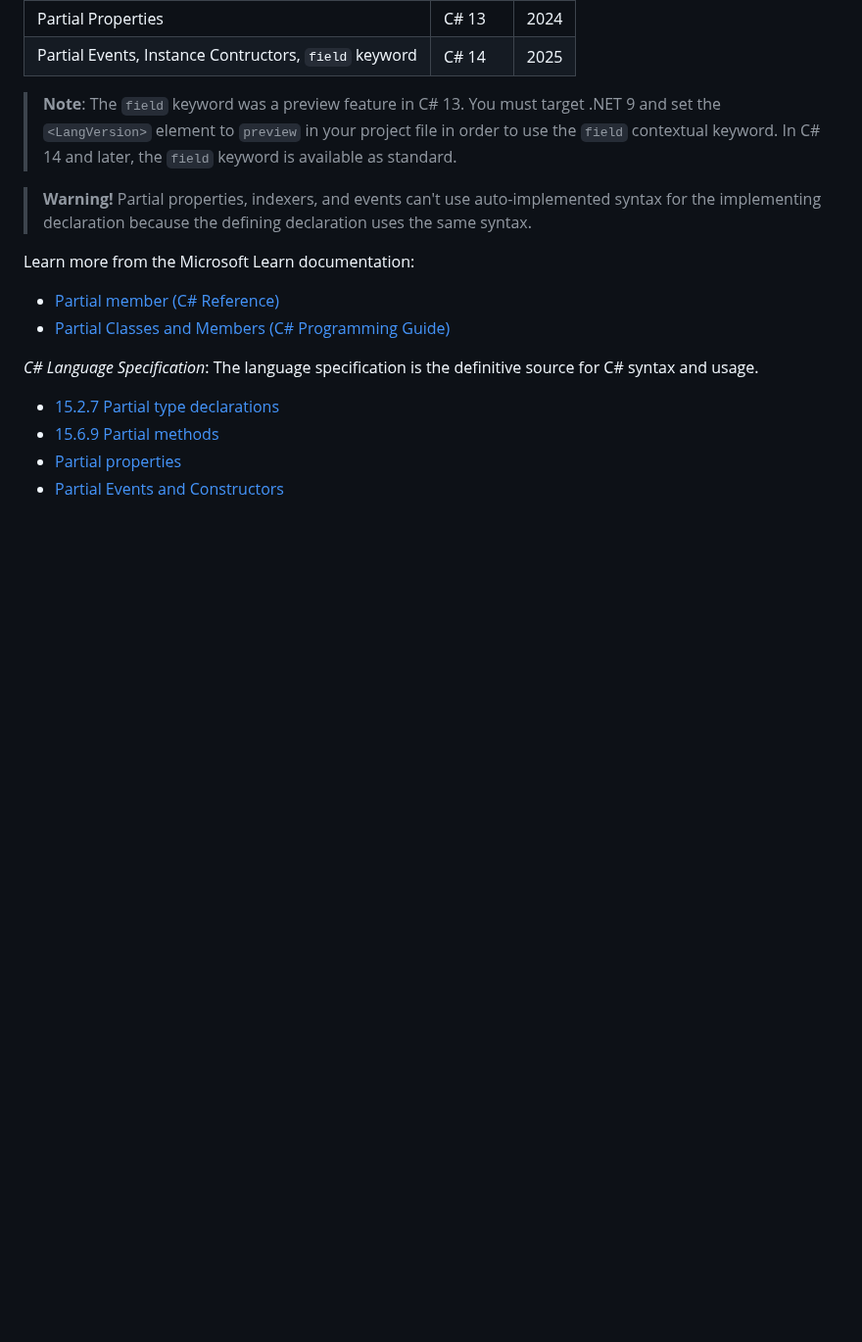
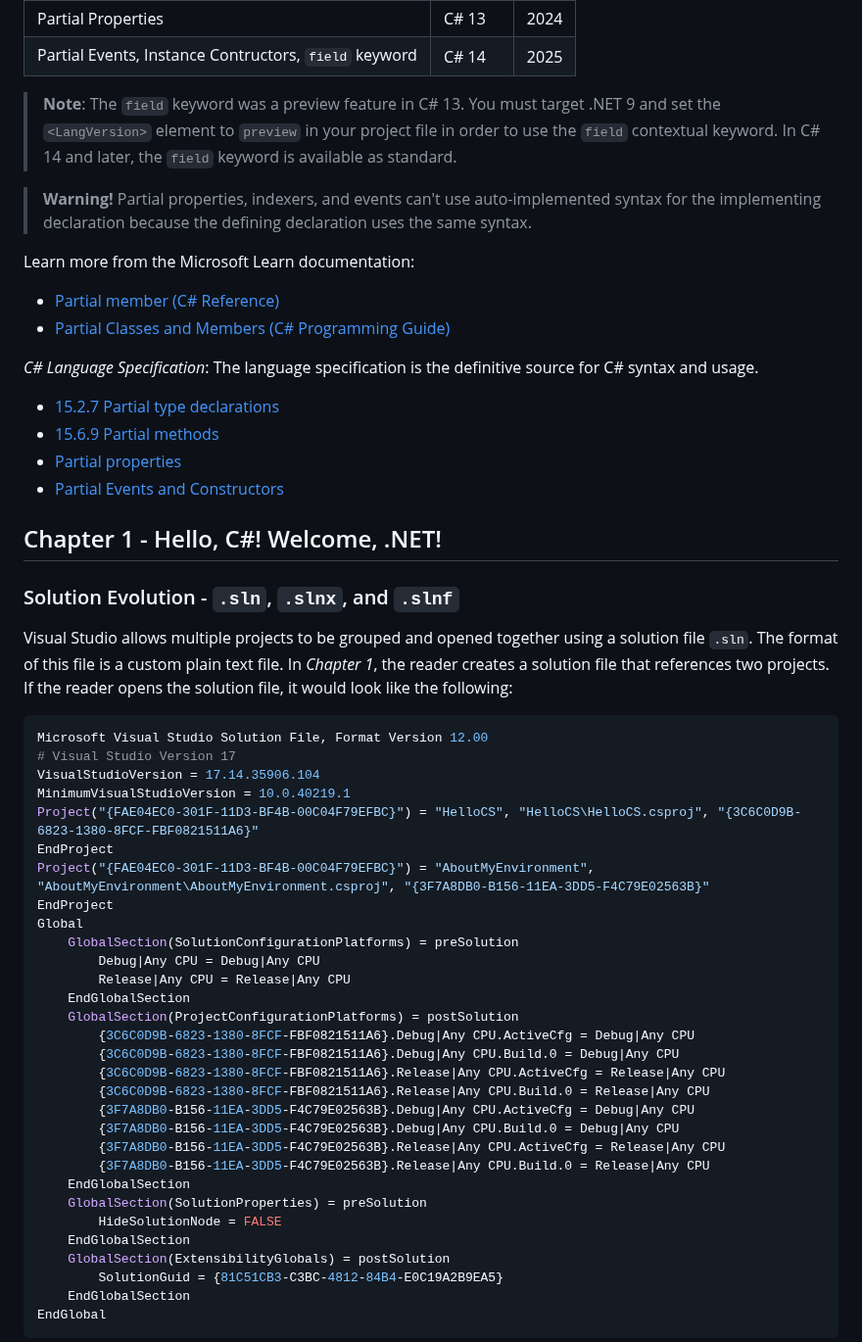
Before and after one commit to markjprice/markjprice, a Markdown page: articles/whats-new-in-net10-books.md, the part around one of its changes. Shown at 98% size. Rendered like a GitHub page; blank space fills up the shorter version.

````diff
--- a/articles/whats-new-in-net10-books.md
+++ b/articles/whats-new-in-net10-books.md
@@ -53,3 +55,41 @@ Learn more from the Microsoft Learn documentation:
 - [Partial properties](https://learn.microsoft.com/en-us/dotnet/csharp/language-reference/proposals/csharp-13.0/partial-properties)
 - [Partial Events and Constructors](https://learn.microsoft.com/en-us/dotnet/csharp/language-reference/proposals/partial-events-and-constructors)
 
+## Chapter 1 - Hello, C#! Welcome, .NET!
+
+### Solution Evolution - `.sln`, `.slnx`, and `.slnf`
+
+Visual Studio allows multiple projects to be grouped and opened together using a solution file `.sln`. The format of this file is a custom plain text file. In *Chapter 1*, the reader creates a solution file that references two projects. If the reader opens the solution file, it would look like the following:
+```yaml
+Microsoft Visual Studio Solution File, Format Version 12.00
+# Visual Studio Version 17
+VisualStudioVersion = 17.14.35906.104
+MinimumVisualStudioVersion = 10.0.40219.1
+Project("{FAE04EC0-301F-11D3-BF4B-00C04F79EFBC}") = "HelloCS", "HelloCS\HelloCS.csproj", "{3C6C0D9B-6823-1380-8FCF-FBF0821511A6}"
+EndProject
+Project("{FAE04EC0-301F-11D3-BF4B-00C04F79EFBC}") = "AboutMyEnvironment", "AboutMyEnvironment\AboutMyEnvironment.csproj", "{3F7A8DB0-B156-11EA-3DD5-F4C79E02563B}"
+EndProject
+Global
+	GlobalSection(SolutionConfigurationPlatforms) = preSolution
+		Debug|Any CPU = Debug|Any CPU
+		Release|Any CPU = Release|Any CPU
+	EndGlobalSection
+	GlobalSection(ProjectConfigurationPlatforms) = postSolution
+		{3C6C0D9B-6823-1380-8FCF-FBF0821511A6}.Debug|Any CPU.ActiveCfg = Debug|Any CPU
+		{3C6C0D9B-6823-1380-8FCF-FBF0821511A6}.Debug|Any CPU.Build.0 = Debug|Any CPU
+		{3C6C0D9B-6823-1380-8FCF-FBF0821511A6}.Release|Any CPU.ActiveCfg = Release|Any CPU
+		{3C6C0D9B-6823-1380-8FCF-FBF0821511A6}.Release|Any CPU.Build.0 = Release|Any CPU
+		{3F7A8DB0-B156-11EA-3DD5-F4C79E02563B}.Debug|Any CPU.ActiveCfg = Debug|Any CPU
+		{3F7A8DB0-B156-11EA-3DD5-F4C79E02563B}.Debug|Any CPU.Build.0 = Debug|Any CPU
+		{3F7A8DB0-B156-11EA-3DD5-F4C79E02563B}.Release|Any CPU.ActiveCfg = Release|Any CPU
+		{3F7A8DB0-B156-11EA-3DD5-F4C79E02563B}.Release|Any CPU.Build.0 = Release|Any CPU
+	EndGlobalSection
+	GlobalSection(SolutionProperties) = preSolution
+		HideSolutionNode = FALSE
+	EndGlobalSection
+	GlobalSection(ExtensibilityGlobals) = postSolution
+		SolutionGuid = {81C51CB3-C3BC-4812-84B4-E0C19A2B9EA5}
+	EndGlobalSection
+EndGlobal
+```
+
````
Also changed, not shown: other parts of articles/whats-new-in-net10-books.md (+22 -0 lines), articles/assets/slnx-options.png (added), articles/assets/slnx-save-as.png (added).
